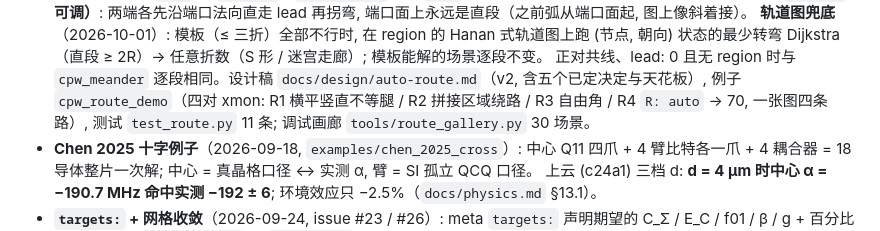
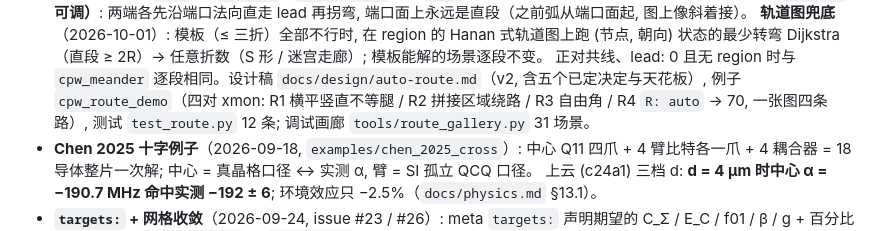
Before and after one commit to D0-0D/quantum-dsl, a Markdown page: .claude/status.md, the part around one of its changes. GitHub-like rendering.

```diff
--- a/.claude/status.md
+++ b/.claude/status.md
@@ -17,6 +17,6 @@
   规划在芯片坐标, Python 只注入原语列表, `.geo` 用 `LIB_CPW` / `LIB_CPW_ARC` 画。**`lead`（2026-09-18 review 后加, 默认 60 µm, 步骤 `params:` 可调）**: 两端各先沿端口法向直走 lead 再拐弯, 端口面上永远是直段（之前弧从端口面起, 图上像斜着接）。
   **轨道图兜底**（2026-10-01）: 模板（≤ 三折）全部不行时, 在 region 的 Hanan 式轨道图上跑 (节点, 朝向) 状态的最少转弯 Dijkstra（直段 ≥ 2R）→ 任意折数（S 形 / 迷宫走廊）; 模板能解的场景逐段不变。
-  正对共线、lead: 0 且无 region 时与 `cpw_meander` 逐段相同。设计稿 `docs/design/auto-route.md`（v2, 含五个已定决定与天花板）, 例子 `cpw_route_demo`（四对 xmon: R1 横平竖直不等腿 / R2 拼接区域绕路 / R3 自由角 / R4 `R: auto` → 70, 一张图四条路）, 测试 `test_route.py` 11 条; 调试画廊 `tools/route_gallery.py` 30 场景。
+  正对共线、lead: 0 且无 region 时与 `cpw_meander` 逐段相同。设计稿 `docs/design/auto-route.md`（v2, 含五个已定决定与天花板）, 例子 `cpw_route_demo`（四对 xmon: R1 横平竖直不等腿 / R2 拼接区域绕路 / R3 自由角 / R4 `R: auto` → 70, 一张图四条路）, 测试 `test_route.py` 12 条; 调试画廊 `tools/route_gallery.py` 31 场景。
 - **Chen 2025 十字例子**（2026-09-18, `examples/chen_2025_cross`）: 中心 Q11 四爪 + 4 臂比特各一爪 + 4 耦合器 = 18 导体整片一次解; 中心 = 真晶格口径 ↔ 实测 α, 臂 = SI 孤立 QCQ 口径。
   上云 (c24a1) 三档 d: **d = 4 µm 时中心 α = −190.7 MHz 命中实测 −192 ± 6**; 环境效应只 −2.5%（`docs/physics.md` §13.1）。
 - **`targets:` + 网格收敛**（2026-09-24, issue #23 / #26）: meta `targets:` 声明期望的 C_Σ / E_C / f01 / β / g + 百分比容差 → 整片 `results.yaml` 的 `validation` 段报偏差（未命中 warn, 拼错名网格化前 raise）; sung 的论文判据已搬进其 meta。`converge(meta, out, scales)` 各档同比缩放 mesh 尺寸整片求解, `convergence.yaml` = 最细两档相对变化; two_pads 80/8 → 40/4: 对角 −1.6%、非对角 +3.0%。#25（Elmer 后端）已关: 结论在 physics §12。
```
Also changed, not shown: other parts of .claude/status.md (+1 -1 lines), docs/design/auto-route.md (+4 -4 lines).
